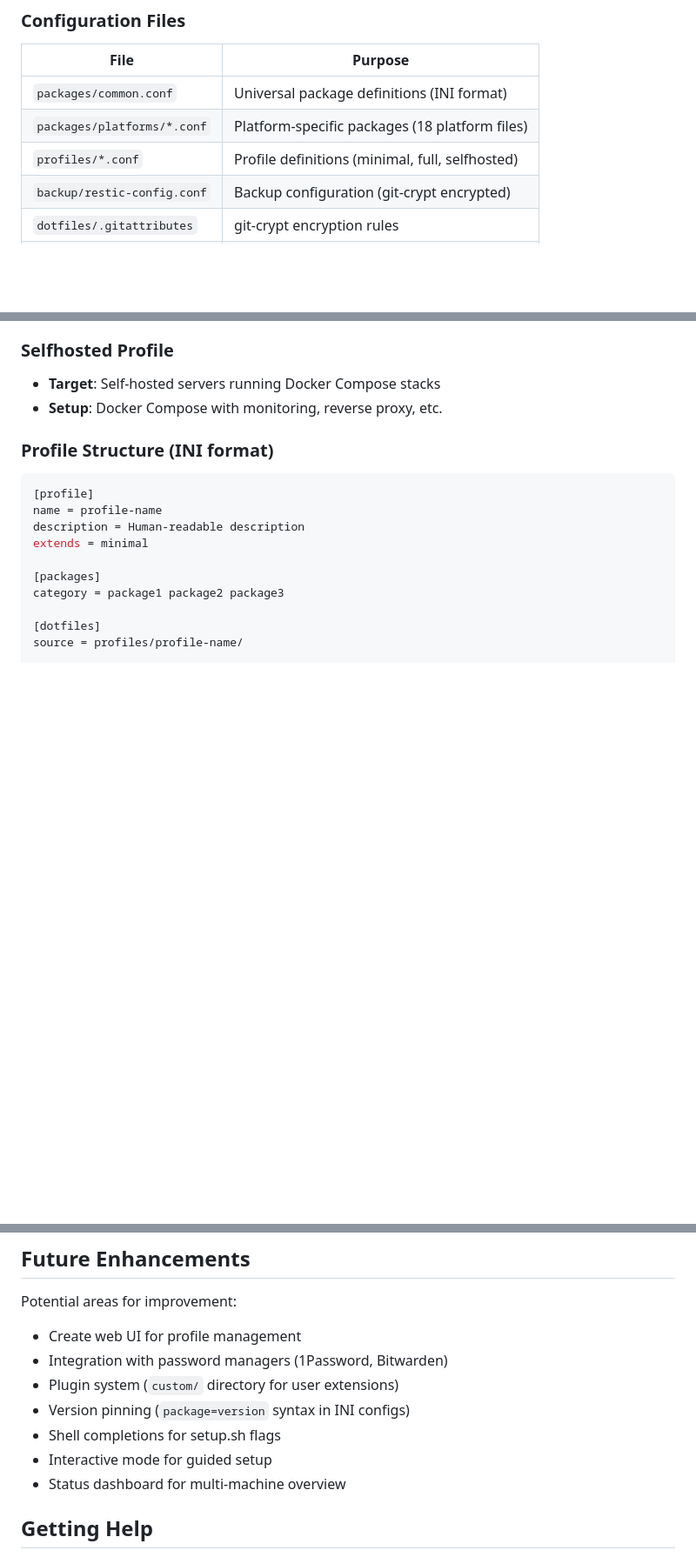
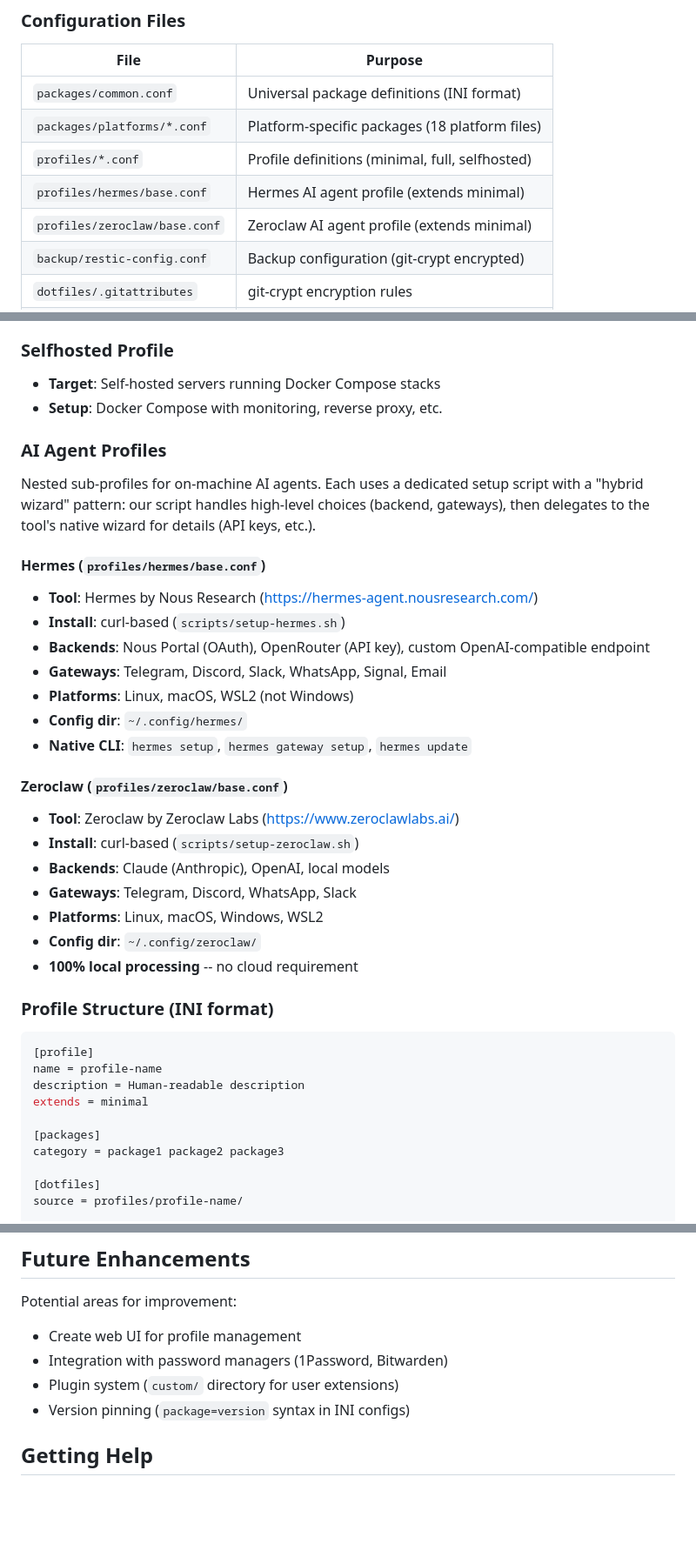
Before and after one commit to gregnazario/machine-setup, a Markdown page: AGENTS.md, 3 parts joined by grey strips. Shown at 87% size. Rendered like a GitHub page; blank space fills up the shorter version.

Commit message:
docs: update AGENTS.md with Hermes and Zeroclaw agent details

```diff
--- a/AGENTS.md
+++ b/AGENTS.md
@@ -136,6 +136,8 @@ Existing files are backed up with timestamps before linking. Symlinks can be rem
 | `packages/common.conf` | Universal package definitions (INI format) |
 | `packages/platforms/*.conf` | Platform-specific packages (18 platform files) |
 | `profiles/*.conf` | Profile definitions (minimal, full, selfhosted) |
+| `profiles/hermes/base.conf` | Hermes AI agent profile (extends minimal) |
+| `profiles/zeroclaw/base.conf` | Zeroclaw AI agent profile (extends minimal) |
 | `backup/restic-config.conf` | Backup configuration (git-crypt encrypted) |
 | `dotfiles/.gitattributes` | git-crypt encryption rules |
 | `flake.nix` | Nix flake for dev shells |
@@ -216,6 +220,30 @@ The main `setup.sh` supports the following flags:
 ### Selfhosted Profile
 - **Target**: Self-hosted servers running Docker Compose stacks
 - **Setup**: Docker Compose with monitoring, reverse proxy, etc.
+
+### AI Agent Profiles
+
+Nested sub-profiles for on-machine AI agents. Each uses a dedicated setup script
+with a "hybrid wizard" pattern: our script handles high-level choices (backend,
+gateways), then delegates to the tool's native wizard for details (API keys, etc.).
+
+#### Hermes (`profiles/hermes/base.conf`)
+- **Tool**: Hermes by Nous Research (https://hermes-agent.nousresearch.com/)
+- **Install**: curl-based (`scripts/setup-hermes.sh`)
+- **Backends**: Nous Portal (OAuth), OpenRouter (API key), custom OpenAI-compatible endpoint
+- **Gateways**: Telegram, Discord, Slack, WhatsApp, Signal, Email
+- **Platforms**: Linux, macOS, WSL2 (not Windows)
+- **Config dir**: `~/.config/hermes/`
+- **Native CLI**: `hermes setup`, `hermes gateway setup`, `hermes update`
+
+#### Zeroclaw (`profiles/zeroclaw/base.conf`)
+- **Tool**: Zeroclaw by Zeroclaw Labs (https://www.zeroclawlabs.ai/)
+- **Install**: curl-based (`scripts/setup-zeroclaw.sh`)
+- **Backends**: Claude (Anthropic), OpenAI, local models
+- **Gateways**: Telegram, Discord, WhatsApp, Slack
+- **Platforms**: Linux, macOS, Windows, WSL2
+- **Config dir**: `~/.config/zeroclaw/`
+- **100% local processing** -- no cloud requirement
 
 ### Profile Structure (INI format)
 
@@ -489,9 +517,6 @@ Potential areas for improvement:
 - Integration with password managers (1Password, Bitwarden)
 - Plugin system (`custom/` directory for user extensions)
 - Version pinning (`package=version` syntax in INI configs)
-- Shell completions for setup.sh flags
-- Interactive mode for guided setup
-- Status dashboard for multi-machine overview
 
 ## Getting Help
 
```
Also changed, not shown: other parts of AGENTS.md (+3 -1 lines).
